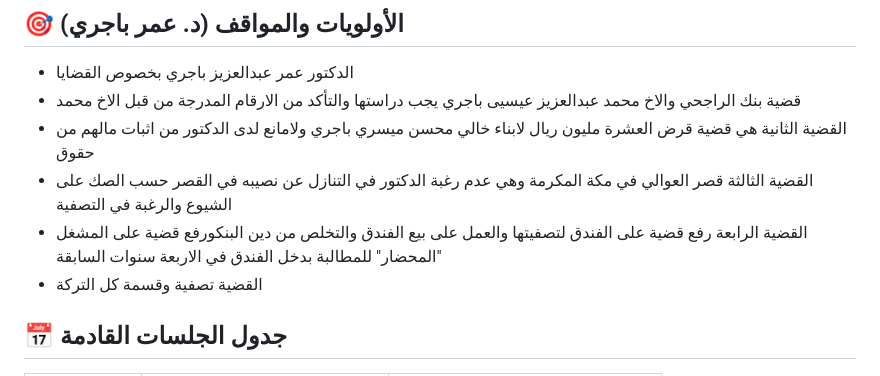
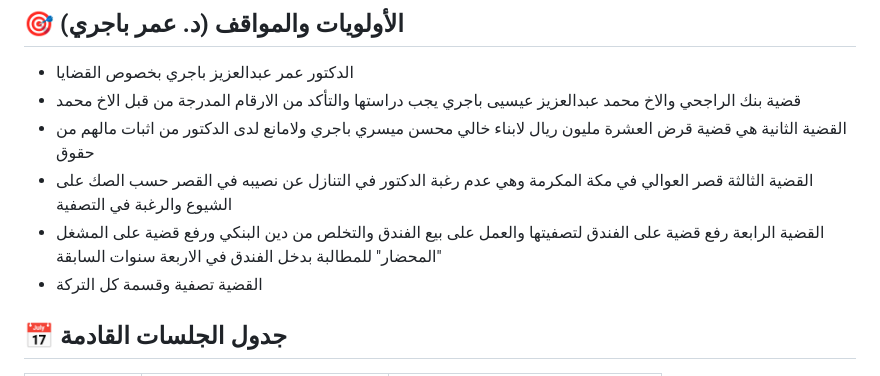
Before and after one commit to bajri2012/Dr-Omar-Case, a Markdown page: README.md, the part around the change. GitHub-like rendering.

Commit message:
تحديثات

```diff
--- a/README.md
+++ b/README.md
@@ -36,7 +36,7 @@
 -  قضية بنك الراجحي والاخ محمد عبدالعزيز عيسيى باجري يجب دراستها والتأكد من الارقام المدرجة من قبل الاخ محمد
 -  القضية الثانية هي قضية قرض العشرة مليون ريال لابناء خالي محسن ميسري باجري ولامانع لدى الدكتور من اثبات مالهم من حقوق
 -  القضية الثالثة قصر العوالي في مكة المكرمة وهي عدم رغبة الدكتور في التنازل عن نصيبه في القصر حسب الصك على الشيوع والرغبة في التصفية
--  القضية الرابعة رفع قضية على الفندق لتصفيتها والعمل على بيع الفندق والتخلص من دين البنكورفع قضية على المشغل "المحضار" للمطالبة بدخل الفندق في الاربعة سنوات السابقة
+-  القضية الرابعة رفع قضية على الفندق لتصفيتها والعمل على بيع الفندق والتخلص من دين البنكي ورفع قضية على المشغل "المحضار" للمطالبة بدخل الفندق في الاربعة سنوات السابقة
 -  القضية تصفية وقسمة كل التركة
 
 ## 📅 جدول الجلسات القادمة
```
